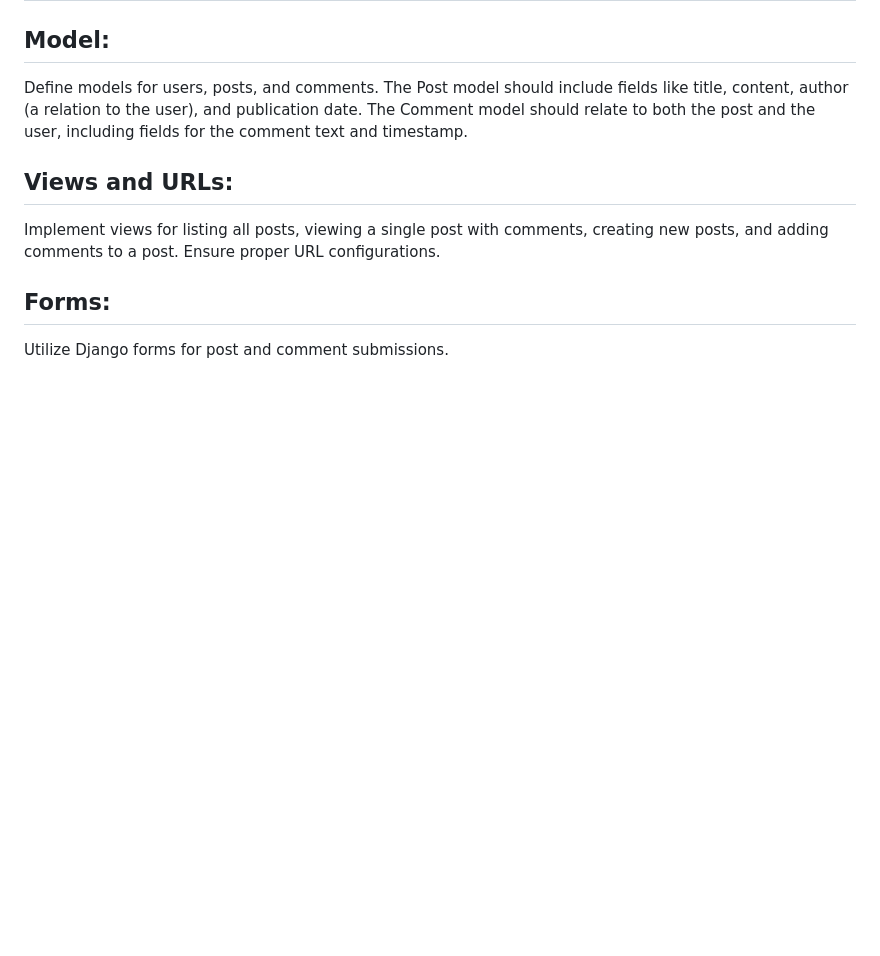
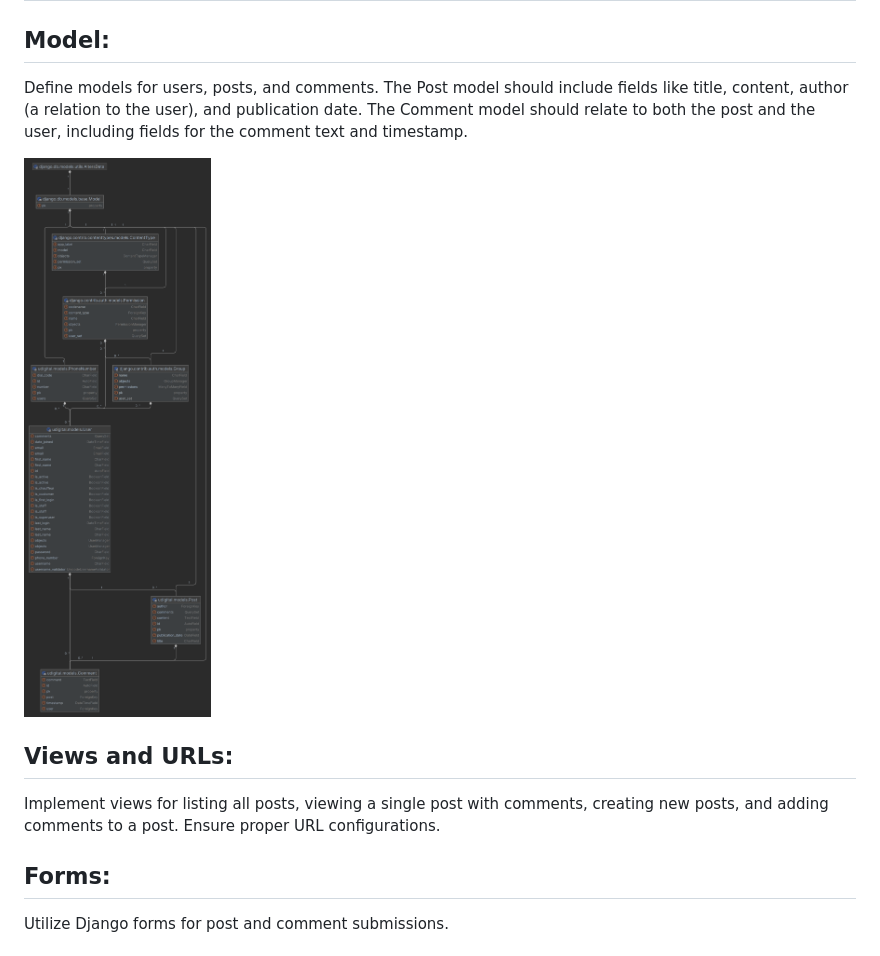
Before and after one commit to Bloodrains7/Ropes---Django, a Markdown page: readme.md, the part around the change. GitHub-like rendering; pictures changed too: udigital.png (added); blank space fills up the shorter version.

```diff
--- a/readme.md
+++ b/readme.md
@@ -3,6 +3,8 @@
 ## Model:
 Define models for users, posts, and comments. The Post model should include fields like title, content, author (a relation to the user), and publication date.
 The Comment model should relate to both the post and the user, including fields for the comment text and timestamp.
+
+![UML](udigital.png)
 
 ## Views and URLs:
 Implement views for listing all posts, viewing a single post with comments, creating new posts, and adding comments to a post. Ensure proper URL configurations.
```
